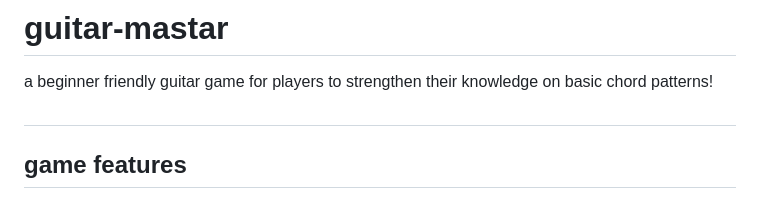
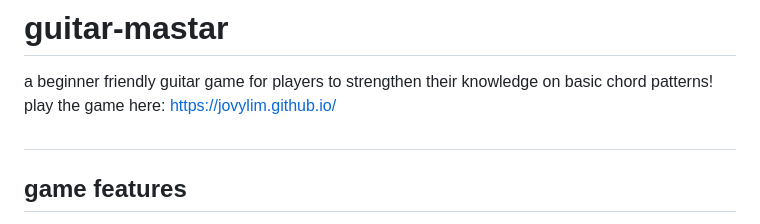
Before and after one commit to jovylim/guitar-mastar, a Markdown page: README.md, the part around the change. GitHub-like rendering.

Commit message:
updated readme with deployment link

```diff
--- a/README.md
+++ b/README.md
@@ -1,6 +1,7 @@
 # guitar-mastar
 
 a beginner friendly guitar game for players to strengthen their knowledge on basic chord patterns!
+play the game here: https://jovylim.github.io/
 
 #
 
```
